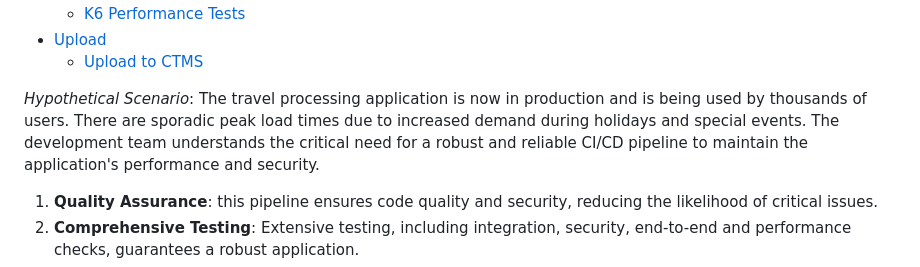
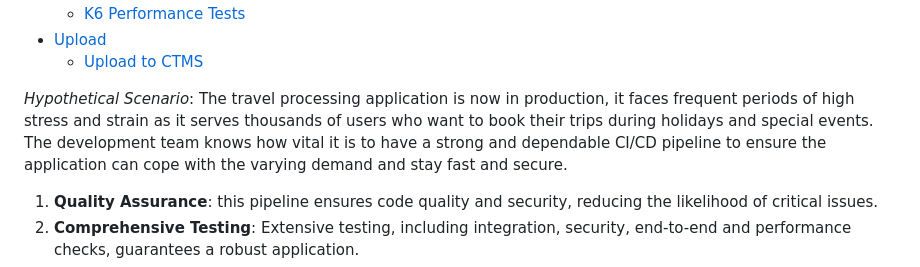
Before and after one commit to jasper07/cap-sflight-devops, a Markdown page: README-advanced-pipeline.md, the part around the change. Drawn GitHub-style.

Commit message:
[UPDATE] Doco

```diff
--- a/README-advanced-pipeline.md
+++ b/README-advanced-pipeline.md
@@ -16,7 +16,7 @@
    - [Upload to CTMS](#upload-to-ctms)
 
 *Hypothetical Scenario*:
-The travel processing application is now in production and is being used by thousands of users. There are sporadic peak load times due to increased demand during holidays and special events. The development team understands the critical need for a robust and reliable CI/CD pipeline to maintain the application's performance and security.
+The travel processing application is now in production, it faces frequent periods of high stress and strain as it serves thousands of users who want to book their trips during holidays and special events. The development team knows how vital it is to have a strong and dependable CI/CD pipeline to ensure the application can cope with the varying demand and stay fast and secure.
 
 1. **Quality Assurance**: this pipeline ensures code quality and security, reducing the likelihood of critical issues.
 2. **Comprehensive Testing**: Extensive testing, including integration, security, end-to-end and performance checks, guarantees a robust application.
```
